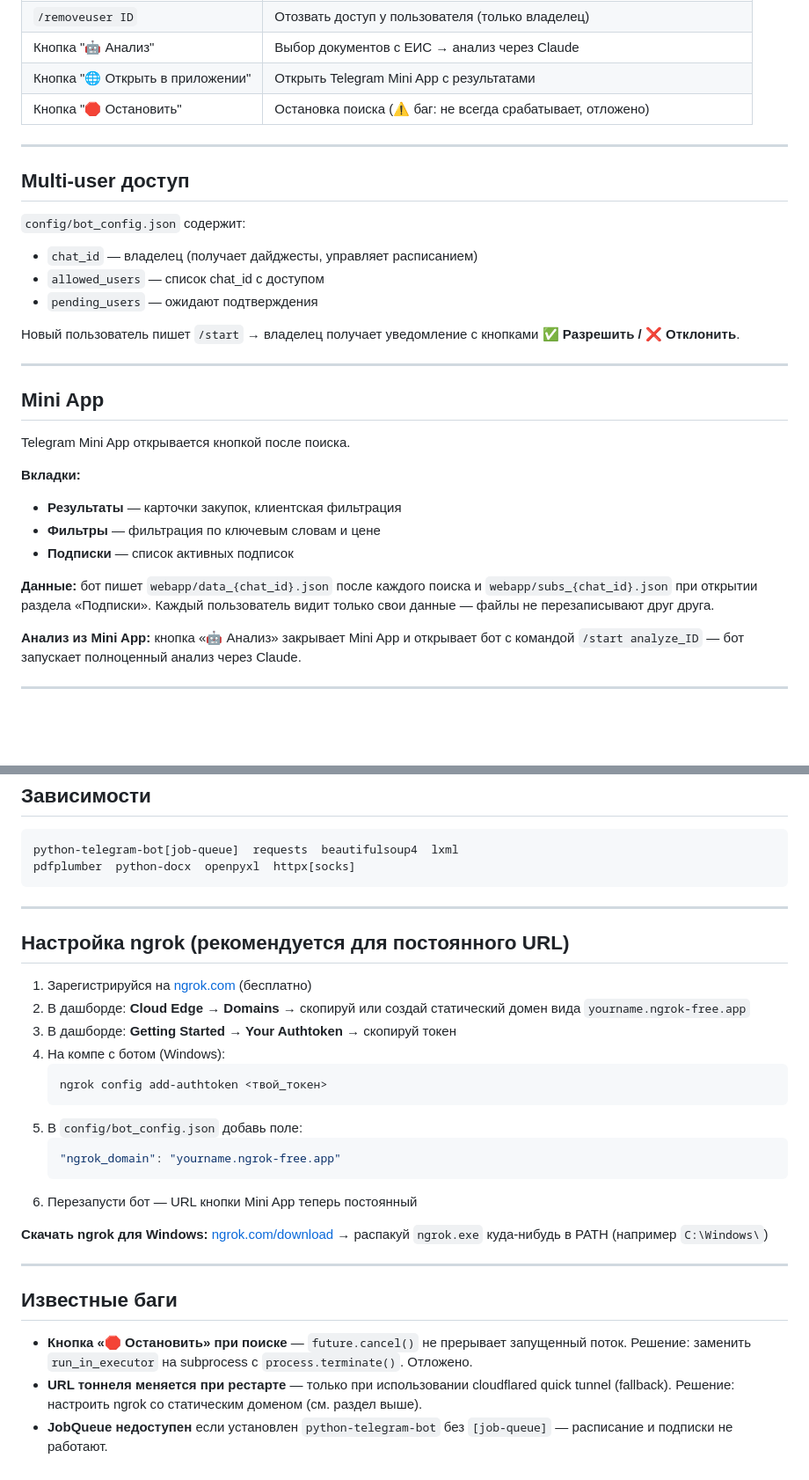
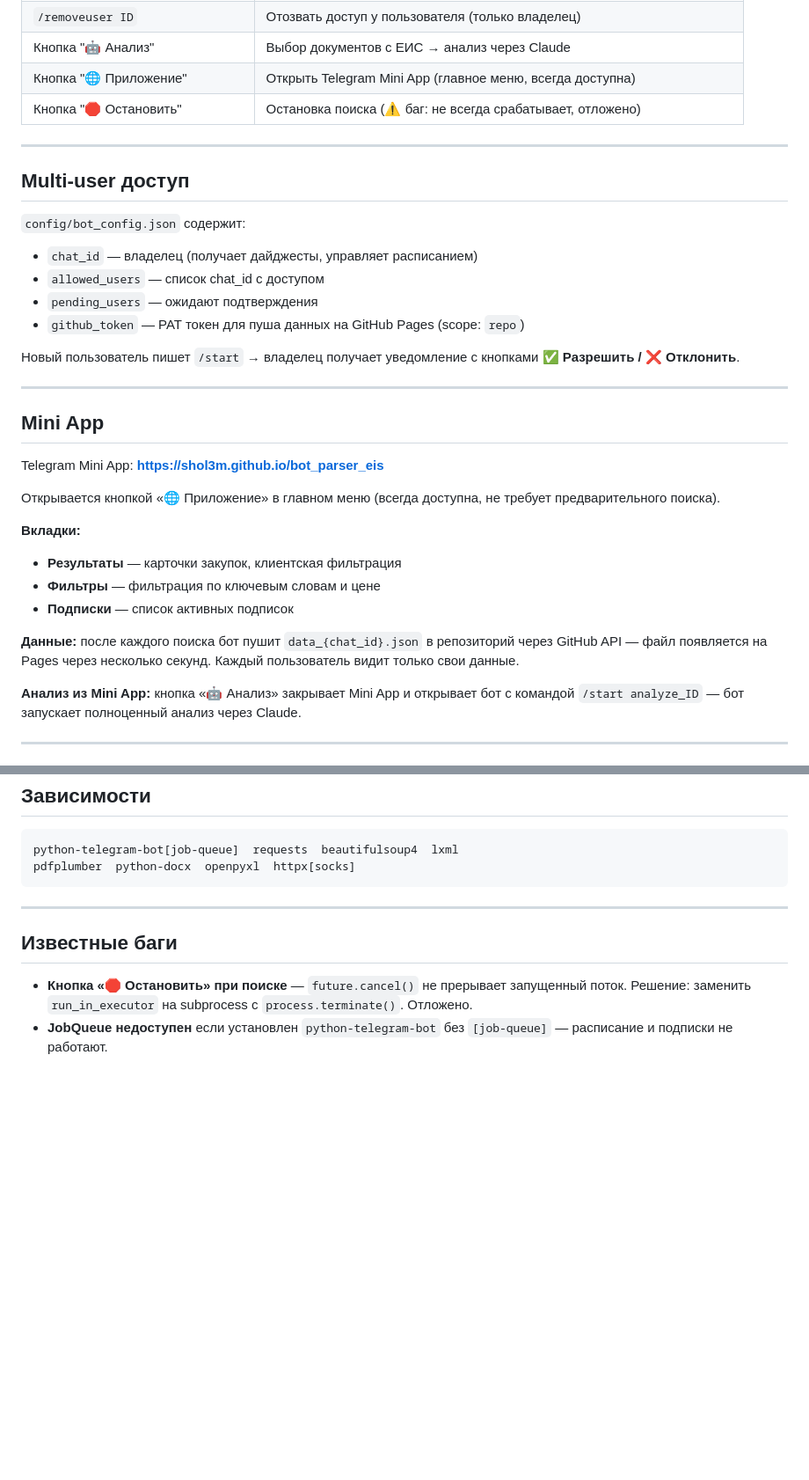
Before and after one commit to shol3m/bot_parser_eis, a Markdown page: CLAUDE.md, 2 parts joined by grey strips. Shown at 88% size. Rendered like a GitHub page; blank space fills up the shorter version.

````diff
--- a/CLAUDE.md
+++ b/CLAUDE.md
@@ -118,7 +118,7 @@ python "d:\agent_system\agents\analyze_agent.py" doc.pdf --prompt "Проана
 | `/users` | Список пользователей с доступом (только владелец) |
 | `/removeuser ID` | Отозвать доступ у пользователя (только владелец) |
 | Кнопка "🤖 Анализ" | Выбор документов с ЕИС → анализ через Claude |
-| Кнопка "🌐 Открыть в приложении" | Открыть Telegram Mini App с результатами |
+| Кнопка "🌐 Приложение" | Открыть Telegram Mini App (главное меню, всегда доступна) |
 | Кнопка "🛑 Остановить" | Остановка поиска (⚠️ баг: не всегда срабатывает, отложено) |
 
 ---
@@ -129,6 +129,7 @@ python "d:\agent_system\agents\analyze_agent.py" doc.pdf --prompt "Проана
 - `chat_id` — владелец (получает дайджесты, управляет расписанием)
 - `allowed_users` — список chat_id с доступом
 - `pending_users` — ожидают подтверждения
+- `github_token` — PAT токен для пуша данных на GitHub Pages (scope: `repo`)
 
 Новый пользователь пишет `/start` → владелец получает уведомление с кнопками **✅ Разрешить / ❌ Отклонить**.
 
@@ -136,14 +137,16 @@ python "d:\agent_system\agents\analyze_agent.py" doc.pdf --prompt "Проана
 
 ## Mini App
 
-Telegram Mini App открывается кнопкой после поиска.
+Telegram Mini App: **https://shol3m.github.io/bot_parser_eis**
+
+Открывается кнопкой «🌐 Приложение» в главном меню (всегда доступна, не требует предварительного поиска).
 
 **Вкладки:**
 - **Результаты** — карточки закупок, клиентская фильтрация
 - **Фильтры** — фильтрация по ключевым словам и цене
 - **Подписки** — список активных подписок
 
-**Данные:** бот пишет `webapp/data_{chat_id}.json` после каждого поиска и `webapp/subs_{chat_id}.json` при открытии раздела «Подписки». Каждый пользователь видит только свои данные — файлы не перезаписывают друг друга.
+**Данные:** после каждого поиска бот пушит `data_{chat_id}.json` в репозиторий через GitHub API — файл появляется на Pages через несколько секунд. Каждый пользователь видит только свои данные.
 
 **Анализ из Mini App:** кнопка «🤖 Анализ» закрывает Mini App и открывает бот с командой `/start analyze_ID` — бот запускает полноценный анализ через Claude.
 
@@ -170,29 +173,8 @@ pdfplumber  python-docx  openpyxl  httpx[socks]
 
 ---
 
-## Настройка ngrok (рекомендуется для постоянного URL)
-
-1. Зарегистрируйся на [ngrok.com](https://ngrok.com) (бесплатно)
-2. В дашборде: **Cloud Edge → Domains** → скопируй или создай статический домен вида `yourname.ngrok-free.app`
-3. В дашборде: **Getting Started → Your Authtoken** → скопируй токен
-4. На компе с ботом (Windows):
-   ```
-   ngrok config add-authtoken <твой_токен>
-   ```
-5. В `config/bot_config.json` добавь поле:
-   ```json
-   "ngrok_domain": "yourname.ngrok-free.app"
-   ```
-6. Перезапусти бот — URL кнопки Mini App теперь постоянный
-
-**Скачать ngrok для Windows:** [ngrok.com/download](https://ngrok.com/download) → распакуй `ngrok.exe` куда-нибудь в PATH (например `C:\Windows\`)
-
----
-
 ## Известные баги
 
 - **Кнопка «🛑 Остановить» при поиске** — `future.cancel()` не прерывает запущенный поток.
   Решение: заменить `run_in_executor` на subprocess с `process.terminate()`. Отложено.
-- **URL тоннеля меняется при рестарте** — только при использовании cloudflared quick tunnel (fallback).
-  Решение: настроить ngrok со статическим доменом (см. раздел выше).
 - **JobQueue недоступен** если установлен `python-telegram-bot` без `[job-queue]` — расписание и подписки не работают.
````
Also changed, not shown: other parts of CLAUDE.md (+17 -17 lines).
